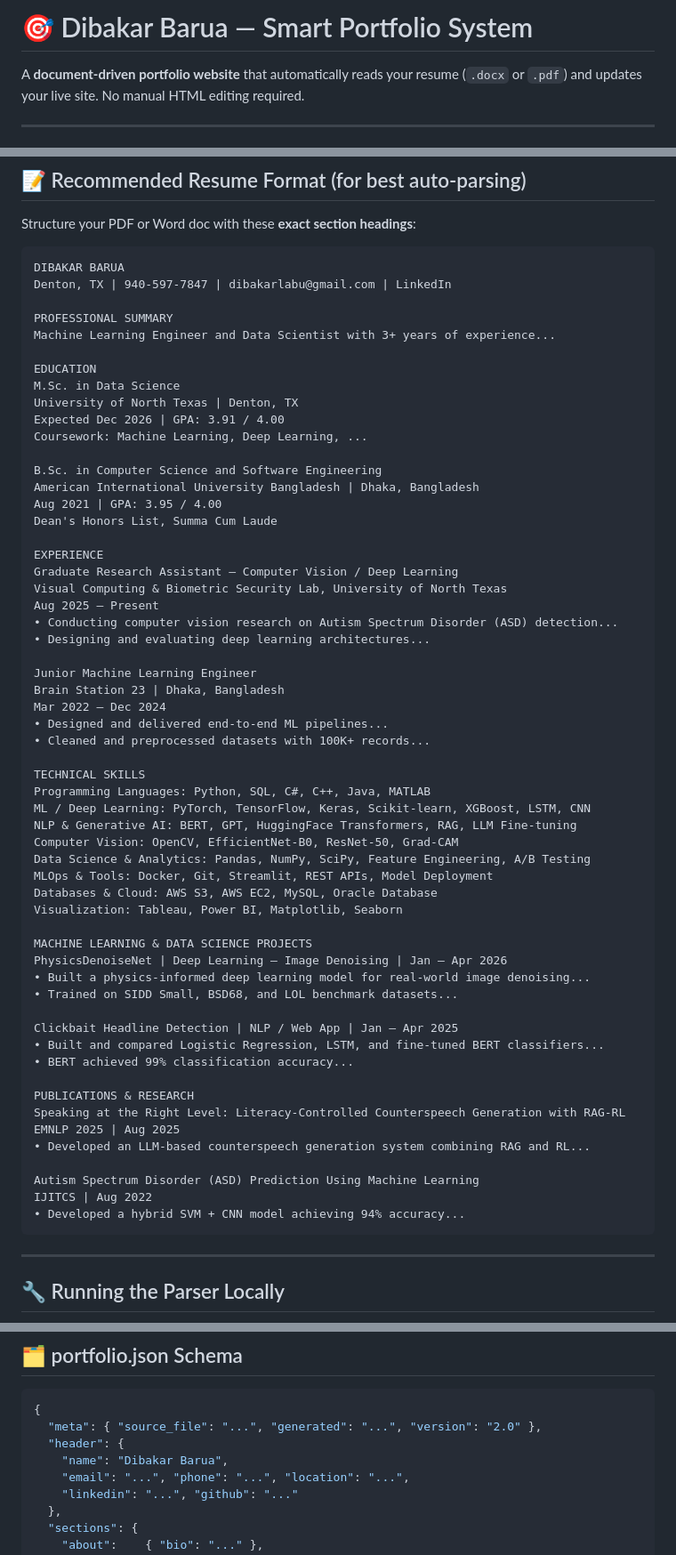
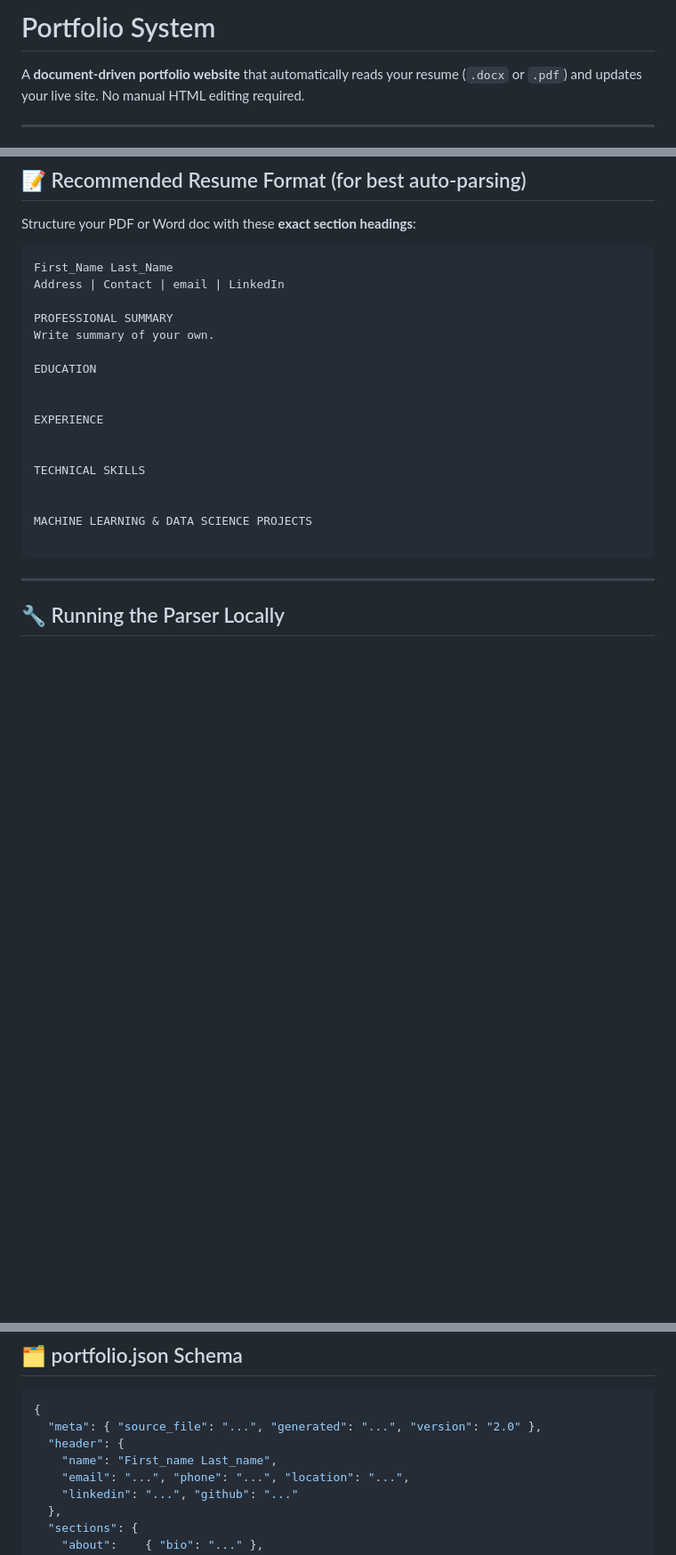
Before and after one commit to labu007/labu007.github.io, a Markdown page: README.md, 3 parts joined by grey strips. Shown at 89% size. Rendered like a GitHub page; blank space fills up the shorter version.

Commit message:
Revise README for portfolio system details
Updated personal information placeholders and section headings in the README.

````diff
--- a/README.md
+++ b/README.md
@@ -1,4 +1,4 @@
-# 🎯 Dibakar Barua — Smart Portfolio System
+# Portfolio System
 
 A **document-driven portfolio website** that automatically reads your resume (`.docx` or `.pdf`) and updates your live site. No manual HTML editing required.
 
@@ -56,63 +56,23 @@ Your site is live at `https://yourusername.github.io`
 Structure your PDF or Word doc with these **exact section headings**:
 
 ```
-DIBAKAR BARUA
-Denton, TX | 940-597-7847 | dibakarlabu@gmail.com | LinkedIn
+First_Name Last_Name
+Address | Contact | email | LinkedIn
 
 PROFESSIONAL SUMMARY
-Machine Learning Engineer and Data Scientist with 3+ years of experience...
+Write summary of your own.
 
 EDUCATION
-M.Sc. in Data Science
-University of North Texas | Denton, TX
-Expected Dec 2026 | GPA: 3.91 / 4.00
-Coursework: Machine Learning, Deep Learning, ...
 
-B.Sc. in Computer Science and Software Engineering
-American International University Bangladesh | Dhaka, Bangladesh
-Aug 2021 | GPA: 3.95 / 4.00
-Dean's Honors List, Summa Cum Laude
 
 EXPERIENCE
-Graduate Research Assistant — Computer Vision / Deep Learning
-Visual Computing & Biometric Security Lab, University of North Texas
-Aug 2025 – Present
-• Conducting computer vision research on Autism Spectrum Disorder (ASD) detection...
-• Designing and evaluating deep learning architectures...
 
-Junior Machine Learning Engineer
-Brain Station 23 | Dhaka, Bangladesh
-Mar 2022 – Dec 2024
-• Designed and delivered end-to-end ML pipelines...
-• Cleaned and preprocessed datasets with 100K+ records...
 
 TECHNICAL SKILLS
-Programming Languages: Python, SQL, C#, C++, Java, MATLAB
-ML / Deep Learning: PyTorch, TensorFlow, Keras, Scikit-learn, XGBoost, LSTM, CNN
-NLP & Generative AI: BERT, GPT, HuggingFace Transformers, RAG, LLM Fine-tuning
-Computer Vision: OpenCV, EfficientNet-B0, ResNet-50, Grad-CAM
-Data Science & Analytics: Pandas, NumPy, SciPy, Feature Engineering, A/B Testing
-MLOps & Tools: Docker, Git, Streamlit, REST APIs, Model Deployment
-Databases & Cloud: AWS S3, AWS EC2, MySQL, Oracle Database
-Visualization: Tableau, Power BI, Matplotlib, Seaborn
+
 
 MACHINE LEARNING & DATA SCIENCE PROJECTS
-PhysicsDenoiseNet | Deep Learning — Image Denoising | Jan – Apr 2026
-• Built a physics-informed deep learning model for real-world image denoising...
-• Trained on SIDD Small, BSD68, and LOL benchmark datasets...
 
-Clickbait Headline Detection | NLP / Web App | Jan – Apr 2025
-• Built and compared Logistic Regression, LSTM, and fine-tuned BERT classifiers...
-• BERT achieved 99% classification accuracy...
-
-PUBLICATIONS & RESEARCH
-Speaking at the Right Level: Literacy-Controlled Counterspeech Generation with RAG-RL
-EMNLP 2025 | Aug 2025
-• Developed an LLM-based counterspeech generation system combining RAG and RL...
-
-Autism Spectrum Disorder (ASD) Prediction Using Machine Learning
-IJITCS | Aug 2022
-• Developed a hybrid SVM + CNN model achieving 94% accuracy...
 ```
 
 ---
@@ -137,7 +97,7 @@ python scripts/parse_document.py docs-upload/Dibakar_Barua_Resume.pdf
 {
   "meta": { "source_file": "...", "generated": "...", "version": "2.0" },
   "header": {
-    "name": "Dibakar Barua",
+    "name": "First_name Last_name",
     "email": "...", "phone": "...", "location": "...",
     "linkedin": "...", "github": "..."
   },
````
